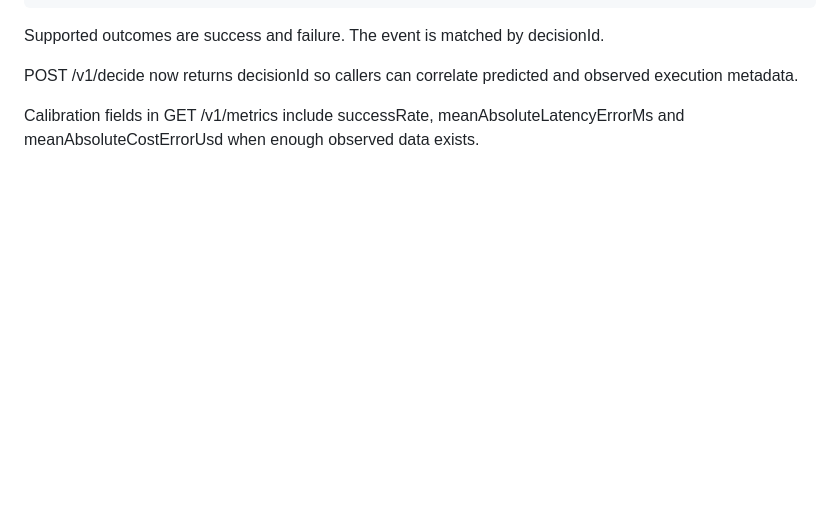
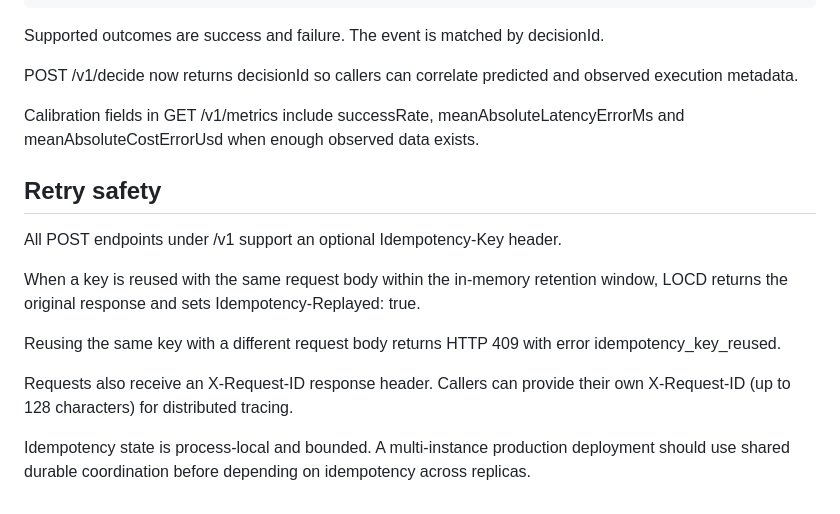
Before and after one commit to dheerendra7/LOCD-Engine---Local-or-Cloud-Decision-Engine, a Markdown page: docs/api.md, the part around the change. Rendered like a GitHub page; blank space fills up the shorter version.

Commit message:
docs(api): document retry safety and request IDs

```diff
--- a/docs/api.md
+++ b/docs/api.md
@@ -214,3 +214,15 @@ Supported outcomes are success and failure. The event is matched by decisionId.
 POST /v1/decide now returns decisionId so callers can correlate predicted and observed execution metadata.
 
 Calibration fields in GET /v1/metrics include successRate, meanAbsoluteLatencyErrorMs and meanAbsoluteCostErrorUsd when enough observed data exists.
+
+## Retry safety
+
+All POST endpoints under /v1 support an optional Idempotency-Key header.
+
+When a key is reused with the same request body within the in-memory retention window, LOCD returns the original response and sets Idempotency-Replayed: true.
+
+Reusing the same key with a different request body returns HTTP 409 with error idempotency_key_reused.
+
+Requests also receive an X-Request-ID response header. Callers can provide their own X-Request-ID (up to 128 characters) for distributed tracing.
+
+Idempotency state is process-local and bounded. A multi-instance production deployment should use shared durable coordination before depending on idempotency across replicas.
```
